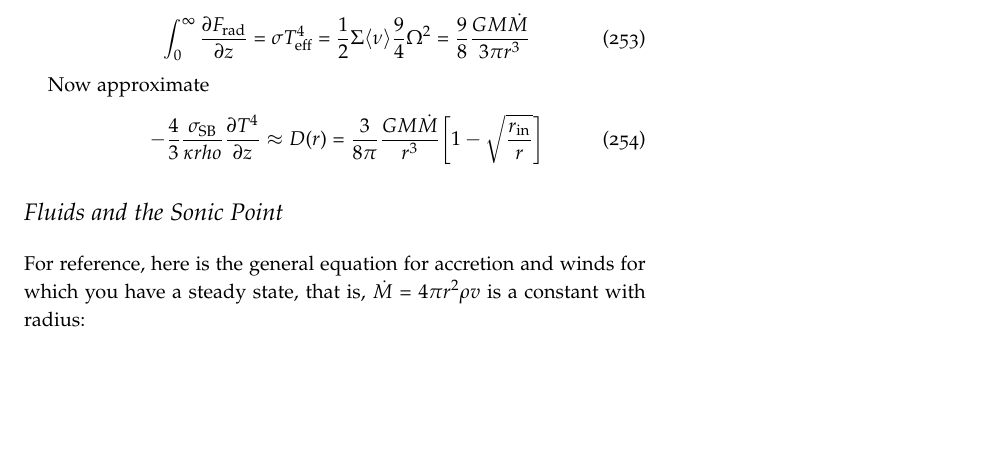
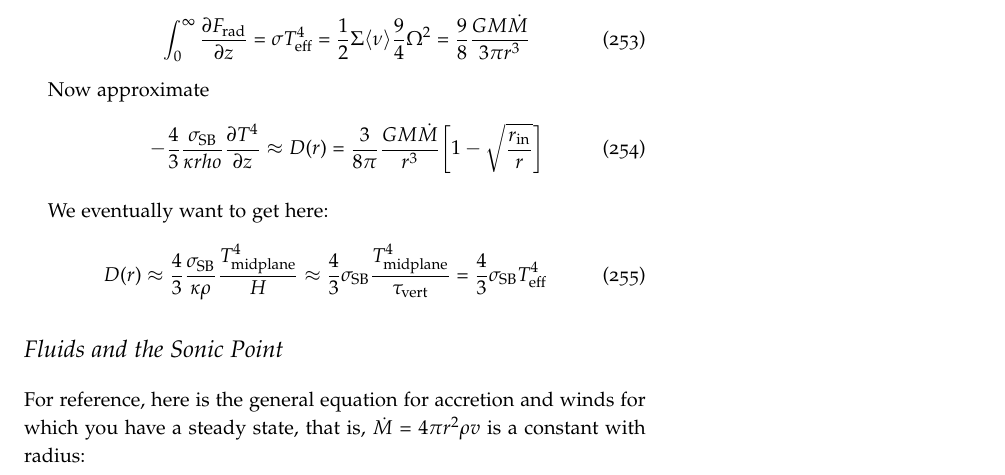
Before and after one commit to mweastwood/QualReview, a LaTeX document (review.tex, which reads highenergy.tex): part of page 81 of 85 before the commit and part of page 81 of 86 after it, cut so that both start at the same text, the shorter picture padded with empty space. Compiled offline with pdfLaTeX.

Commit message:
some high energy stuff

```diff
--- a/highenergy.tex
+++ b/highenergy.tex
@@ -84,6 +84,11 @@
       Now approximate
       \begin{equation}
       -\frac{4}{3} \frac{\sigma_{\rm SB}}{\kappa rho} \frac{\partial T^4}{\partial z} \approx D(r) = \frac{3}{8 \pi}\frac{GM\dot{M}}{r^3}\biggl[1 - \sqrt{\frac{r_{\rm in}}{r}} \biggr]
+      \end{equation}
+
+      We eventually want to get here:
+      \begin{equation}
+      D(r) \approx \frac{4}{3}\frac{\sigma_{\rm SB}}{\kappa \rho}\frac{T^4_{\rm midplane}}{H} \approx \frac{4}{3}\sigma_{\rm SB}\frac{T^4_{\rm midplane}}{\tau_{\rm vert}} = \frac{4}{3}\sigma_{\rm SB}T^4_{\rm eff}
       \end{equation}
 
 
```
